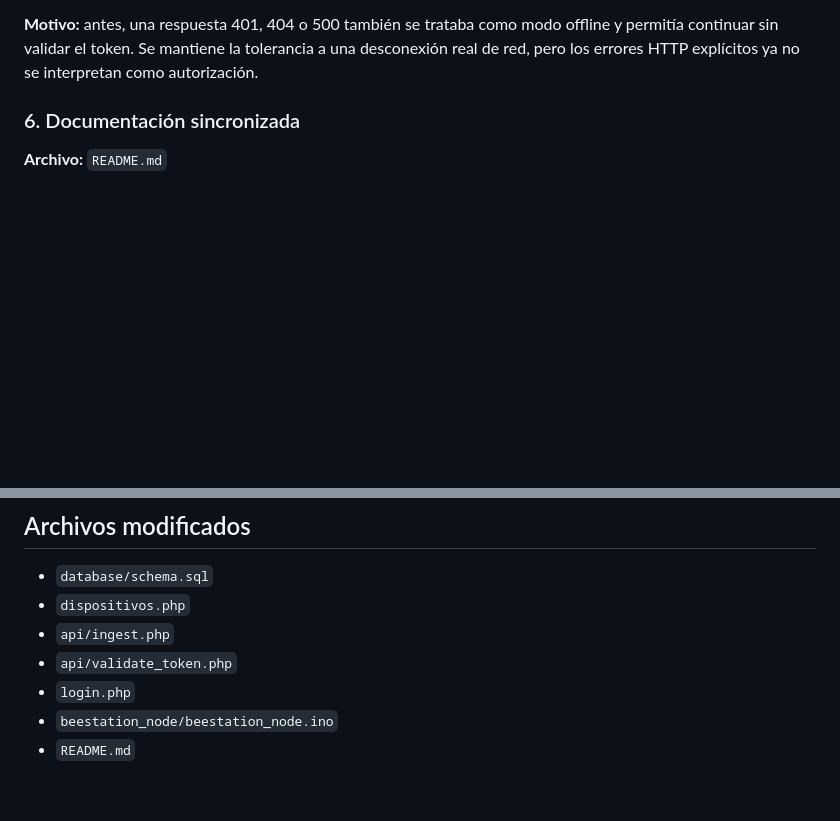
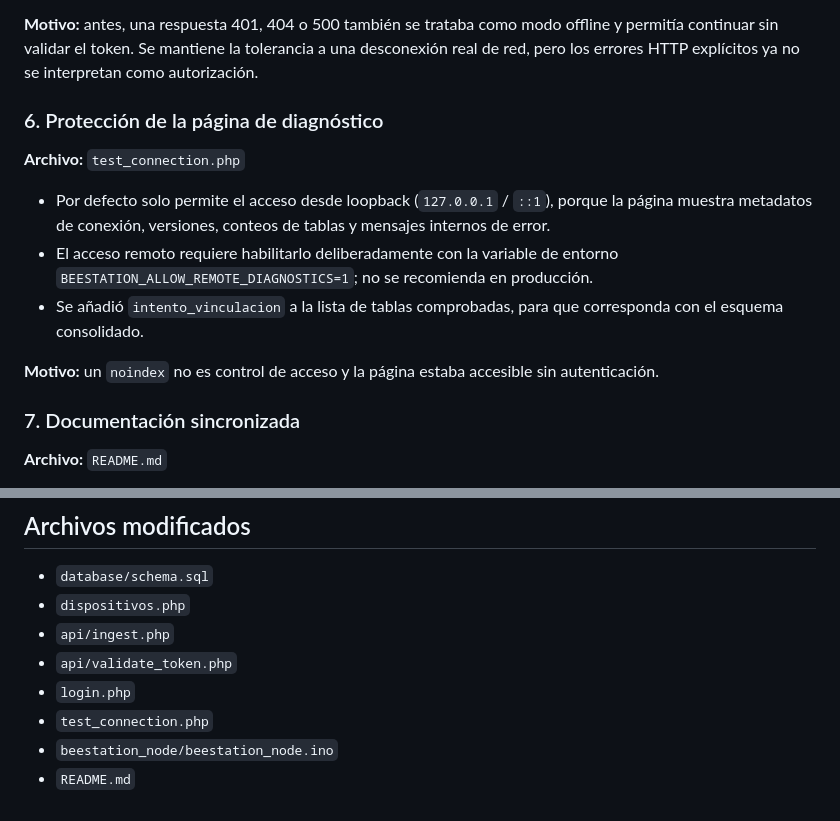
Before and after one commit to jeronimoparra-ai/BeeStation_Sena, a Markdown page: AUDITORIA.md, 2 parts joined by grey strips. GitHub-like rendering; blank space fills up the shorter version.

Commit message:
Document diagnostic endpoint protection

```diff
--- a/AUDITORIA.md
+++ b/AUDITORIA.md
@@ -52,7 +52,16 @@ Alcance: revisión estática del backend PHP, el esquema SQL de instalación, la
 
 **Motivo:** antes, una respuesta 401, 404 o 500 también se trataba como modo offline y permitía continuar sin validar el token. Se mantiene la tolerancia a una desconexión real de red, pero los errores HTTP explícitos ya no se interpretan como autorización.
 
-### 6. Documentación sincronizada
+### 6. Protección de la página de diagnóstico
+**Archivo:** `test_connection.php`
+
+- Por defecto solo permite el acceso desde loopback (`127.0.0.1` / `::1`), porque la página muestra metadatos de conexión, versiones, conteos de tablas y mensajes internos de error.
+- El acceso remoto requiere habilitarlo deliberadamente con la variable de entorno `BEESTATION_ALLOW_REMOTE_DIAGNOSTICS=1`; no se recomienda en producción.
+- Se añadió `intento_vinculacion` a la lista de tablas comprobadas, para que corresponda con el esquema consolidado.
+
+**Motivo:** un `noindex` no es control de acceso y la página estaba accesible sin autenticación.
+
+### 7. Documentación sincronizada
 **Archivo:** `README.md`
 
 - Se corrigió el número de tablas de `schema.sql`.
@@ -91,5 +100,6 @@ El punto de acceso `BeeStation_Config` se crea sin contraseña. Durante el aprov
 - `api/ingest.php`
 - `api/validate_token.php`
 - `login.php`
+- `test_connection.php`
 - `beestation_node/beestation_node.ino`
 - `README.md`
```
